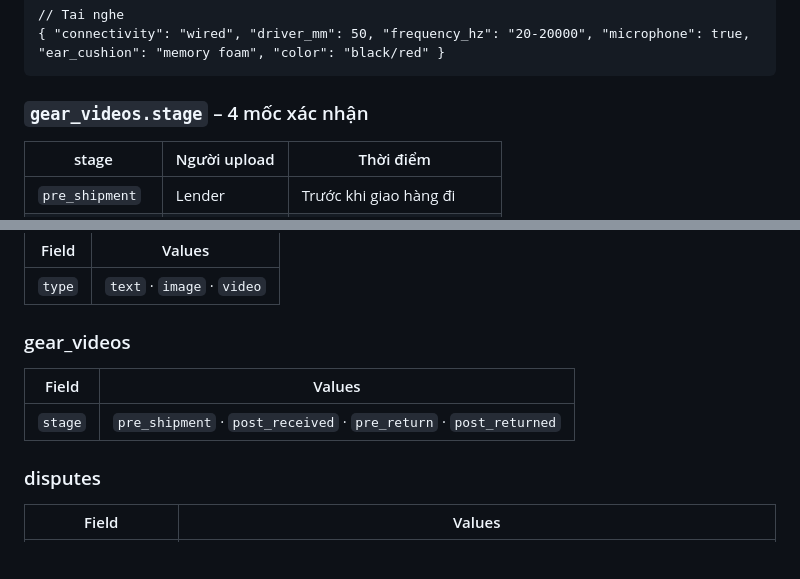
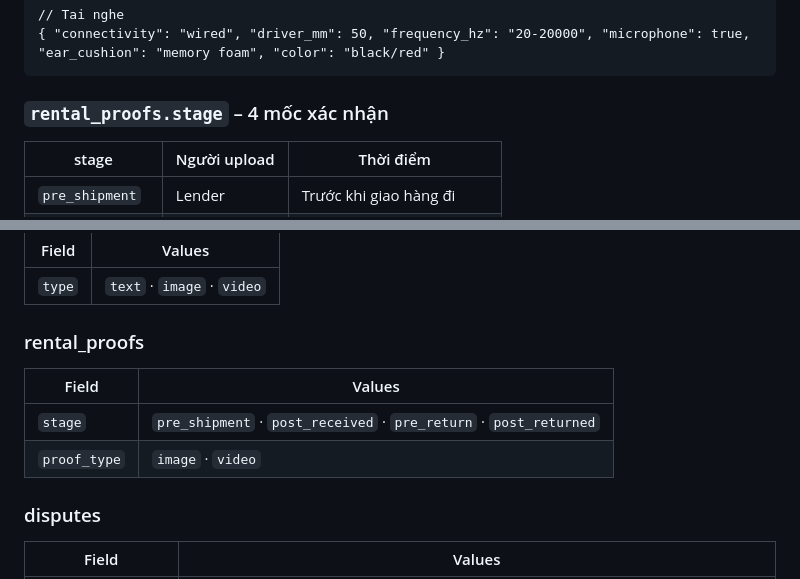
Before and after one commit to KidCute1412/startup-k23-hcmus, a Markdown page: backend/docs/schema.md, 2 parts joined by grey strips. Rendered like a GitHub page; blank space fills up the shorter version.

Commit message:
fix update schema

````diff
--- a/backend/docs/schema.md
+++ b/backend/docs/schema.md
@@ -445,7 +408,7 @@ erDiagram
 { "connectivity": "wired", "driver_mm": 50, "frequency_hz": "20-20000", "microphone": true, "ear_cushion": "memory foam", "color": "black/red" }
 ```
 
-### `gear_videos.stage` – 4 mốc xác nhận
+### `rental_proofs.stage` – 4 mốc xác nhận
 
 | stage | Người upload | Thời điểm |
 |---|---|---|
@@ -519,10 +482,11 @@ erDiagram
 |---|---|
 | `type` | `text` · `image` · `video` |
 
-### gear_videos
+### rental_proofs
 | Field | Values |
 |---|---|
 | `stage` | `pre_shipment` · `post_received` · `pre_return` · `post_returned` |
+|`proof_type` | `image` · `video` |
 
 ### disputes
 | Field | Values |
````
Also changed, not shown: other parts of backend/docs/schema.md (+22 -59 lines).
